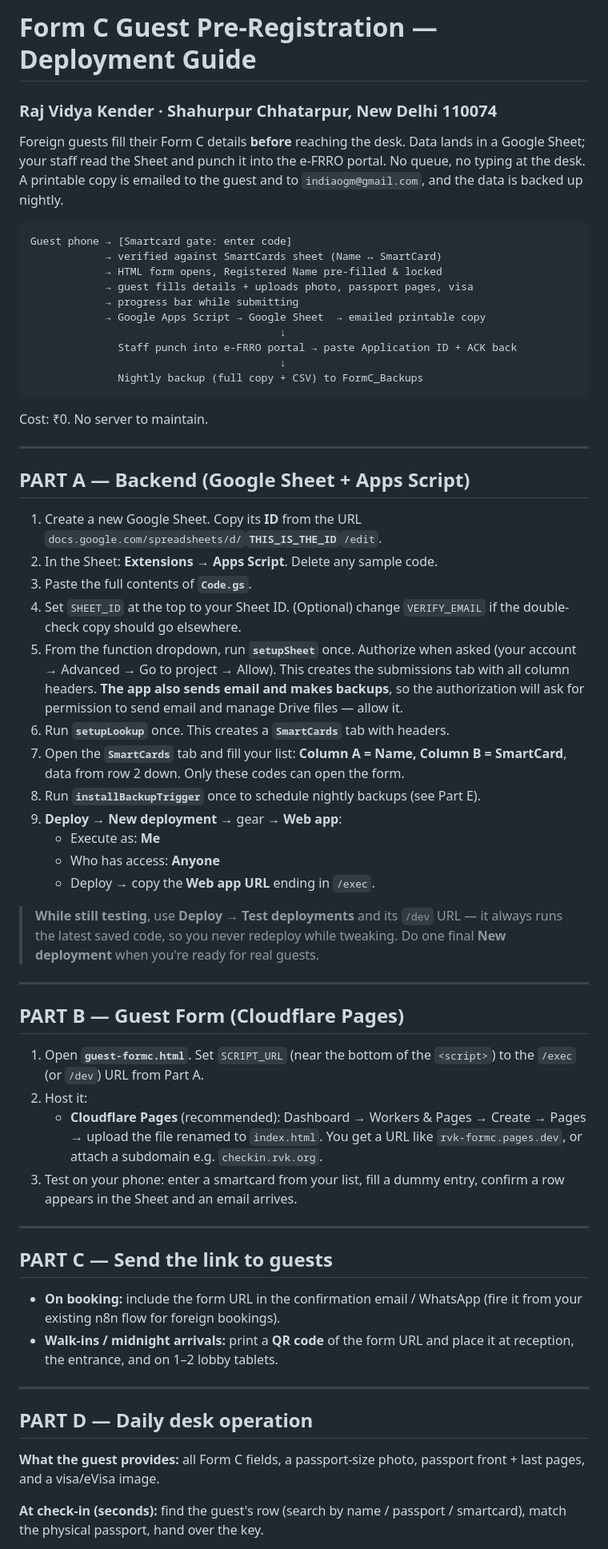
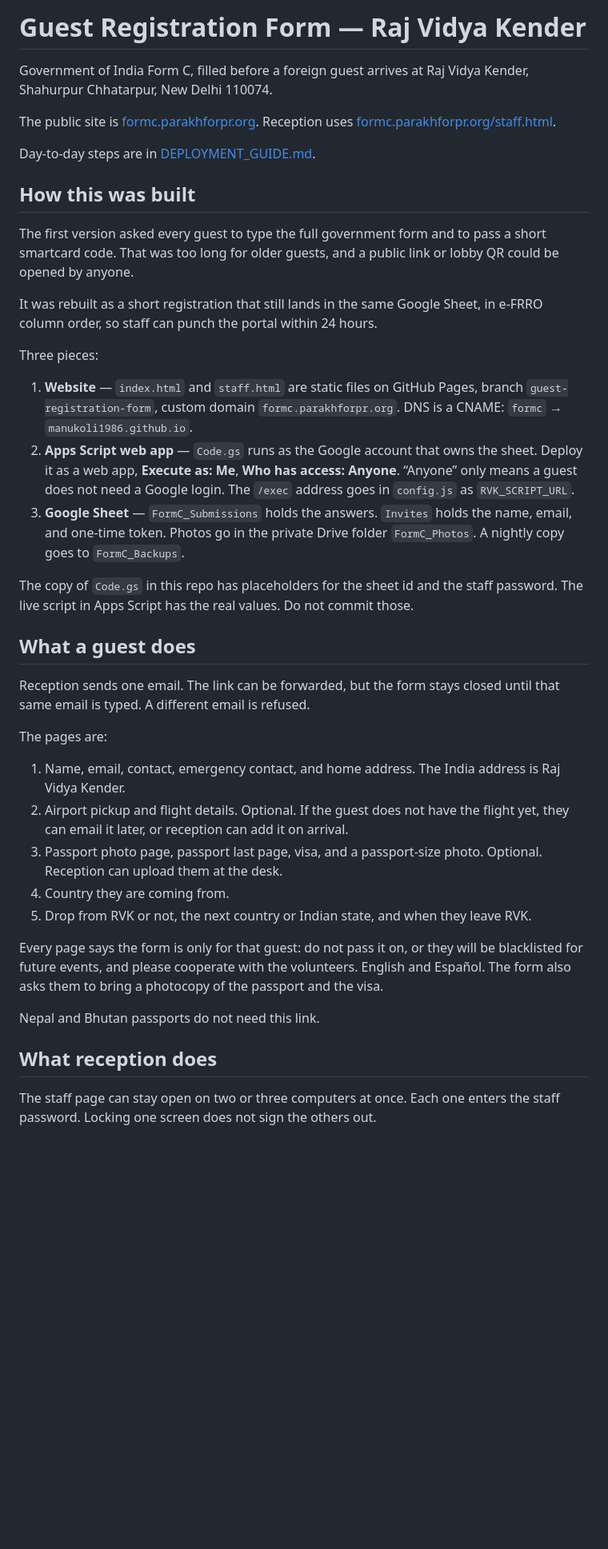
Before and after one commit to manukoli1986/rvk-formc, a Markdown page: README.md, the part around one of its changes. Shown at 80% size. Drawn GitHub-style; blank space fills up the shorter version.

Commit message:
Document how the guest registration form was built.
Co-authored-by: Cursor <cursoragent@cursor.com>

````diff
--- a/README.md
+++ b/README.md
@@ -1,84 +1,42 @@
-# Form C Guest Pre-Registration — Deployment Guide
-### Raj Vidya Kender · Shahurpur Chhatarpur, New Delhi 110074
+# Guest Registration Form — Raj Vidya Kender
 
-Foreign guests fill their Form C details **before** reaching the desk. Data lands
-in a Google Sheet; your staff read the Sheet and punch it into the e-FRRO portal.
-No queue, no typing at the desk. A printable copy is emailed to the guest and to
-`indiaogm@gmail.com`, and the data is backed up nightly.
+Government of India Form C, filled before a foreign guest arrives at Raj Vidya Kender, Shahurpur Chhatarpur, New Delhi 110074.
 
-```
-Guest phone → [Smartcard gate: enter code]
-            → verified against SmartCards sheet (Name ↔ SmartCard)
-            → HTML form opens, Registered Name pre-filled & locked
-            → guest fills details + uploads photo, passport pages, visa
-            → progress bar while submitting
-            → Google Apps Script → Google Sheet  → emailed printable copy
-                                        ↓
-              Staff punch into e-FRRO portal → paste Application ID + ACK back
-                                        ↓
-              Nightly backup (full copy + CSV) to FormC_Backups
-```
+The public site is [formc.parakhforpr.org](https://formc.parakhforpr.org/). Reception uses [formc.parakhforpr.org/staff.html](https://formc.parakhforpr.org/staff.html).
 
-Cost: ₹0. No server to maintain.
+Day-to-day steps are in [DEPLOYMENT_GUIDE.md](DEPLOYMENT_GUIDE.md).
 
----
+## How this was built
 
-## PART A — Backend (Google Sheet + Apps Script)
+The first version asked every guest to type the full government form and to pass a short smartcard code. That was too long for older guests, and a public link or lobby QR could be opened by anyone.
 
-1. Create a new Google Sheet. Copy its **ID** from the URL
-   `docs.google.com/spreadsheets/d/`**`THIS_IS_THE_ID`**`/edit`.
-2. In the Sheet: **Extensions → Apps Script**. Delete any sample code.
-3. Paste the full contents of **`Code.gs`**.
-4. Set `SHEET_ID` at the top to your Sheet ID.
-   (Optional) change `VERIFY_EMAIL` if the double-check copy should go elsewhere.
-5. From the function dropdown, run **`setupSheet`** once. Authorize when asked
-   (your account → Advanced → Go to project → Allow). This creates the
-   submissions tab with all column headers.
-   **The app also sends email and makes backups**, so the authorization will ask
-   for permission to send email and manage Drive files — allow it.
-6. Run **`setupLookup`** once. This creates a **`SmartCards`** tab with headers.
-7. Open the **`SmartCards`** tab and fill your list:
-   **Column A = Name, Column B = SmartCard**, data from row 2 down.
-   Only these codes can open the form.
-8. Run **`installBackupTrigger`** once to schedule nightly backups (see Part E).
-9. **Deploy → New deployment** → gear → **Web app**:
-   - Execute as: **Me**
-   - Who has access: **Anyone**
-   - Deploy → copy the **Web app URL** ending in `/exec`.
+It was rebuilt as a short registration that still lands in the same Google Sheet, in e-FRRO column order, so staff can punch the portal within 24 hours.
 
-> **While still testing**, use **Deploy → Test deployments** and its `/dev` URL —
-> it always runs the latest saved code, so you never redeploy while tweaking.
-> Do one final **New deployment** when you're ready for real guests.
+Three pieces:
 
----
+1. **Website** — `index.html` and `staff.html` are static files on GitHub Pages, branch `guest-registration-form`, custom domain `formc.parakhforpr.org`. DNS is a CNAME: `formc` → `manukoli1986.github.io`.
+2. **Apps Script web app** — `Code.gs` runs as the Google account that owns the sheet. Deploy it as a web app, **Execute as: Me**, **Who has access: Anyone**. “Anyone” only means a guest does not need a Google login. The `/exec` address goes in `config.js` as `RVK_SCRIPT_URL`.
+3. **Google Sheet** — `FormC_Submissions` holds the answers. `Invites` holds the name, email, and one-time token. Photos go in the private Drive folder `FormC_Photos`. A nightly copy goes to `FormC_Backups`.
 
-## PART B — Guest Form (Cloudflare Pages)
+The copy of `Code.gs` in this repo has placeholders for the sheet id and the staff password. The live script in Apps Script has the real values. Do not commit those.
 
-1. Open **`guest-formc.html`**. Set `SCRIPT_URL` (near the bottom of the
-   `<script>`) to the `/exec` (or `/dev`) URL from Part A.
-2. Host it:
-   - **Cloudflare Pages** (recommended): Dashboard → Workers & Pages →
-     Create → Pages → upload the file renamed to `index.html`. You get a URL
-     like `rvk-formc.pages.dev`, or attach a subdomain e.g. `checkin.rvk.org`.
-3. Test on your phone: enter a smartcard from your list, fill a dummy entry,
-   confirm a row appears in the Sheet and an email arrives.
+## What a guest does
 
----
+Reception sends one email. The link can be forwarded, but the form stays closed until that same email is typed. A different email is refused.
 
-## PART C — Send the link to guests
+The pages are:
 
-- **On booking:** include the form URL in the confirmation email / WhatsApp
-  (fire it from your existing n8n flow for foreign bookings).
-- **Walk-ins / midnight arrivals:** print a **QR code** of the form URL and
-  place it at reception, the entrance, and on 1–2 lobby tablets.
+1. Name, email, contact, emergency contact, and home address. The India address is Raj Vidya Kender.
+2. Airport pickup and flight details. Optional. If the guest does not have the flight yet, they can email it later, or reception can add it on arrival.
+3. Passport photo page, passport last page, visa, and a passport-size photo. Optional. Reception can upload them at the desk.
+4. Country they are coming from.
+5. Drop from RVK or not, the next country or Indian state, and when they leave RVK.
 
----
+Every page says the form is only for that guest: do not pass it on, or they will be blacklisted for future events, and please cooperate with the volunteers. English and Español. The form also asks them to bring a photocopy of the passport and the visa.
 
-## PART D — Daily desk operation
+Nepal and Bhutan passports do not need this link.
 
-**What the guest provides:** all Form C fields, a passport-size photo, passport
-front + last pages, and a visa/eVisa image.
+## What reception does
 
-**At check-in (seconds):** find the guest's row (search by name / passport /
-smartcard), match the physical passport, hand over the key.
+The staff page can stay open on two or three computers at once. Each one enters the staff password. Locking one screen does not sign the others out.
 
````
Also changed, not shown: other parts of README.md (+13 -55 lines).
